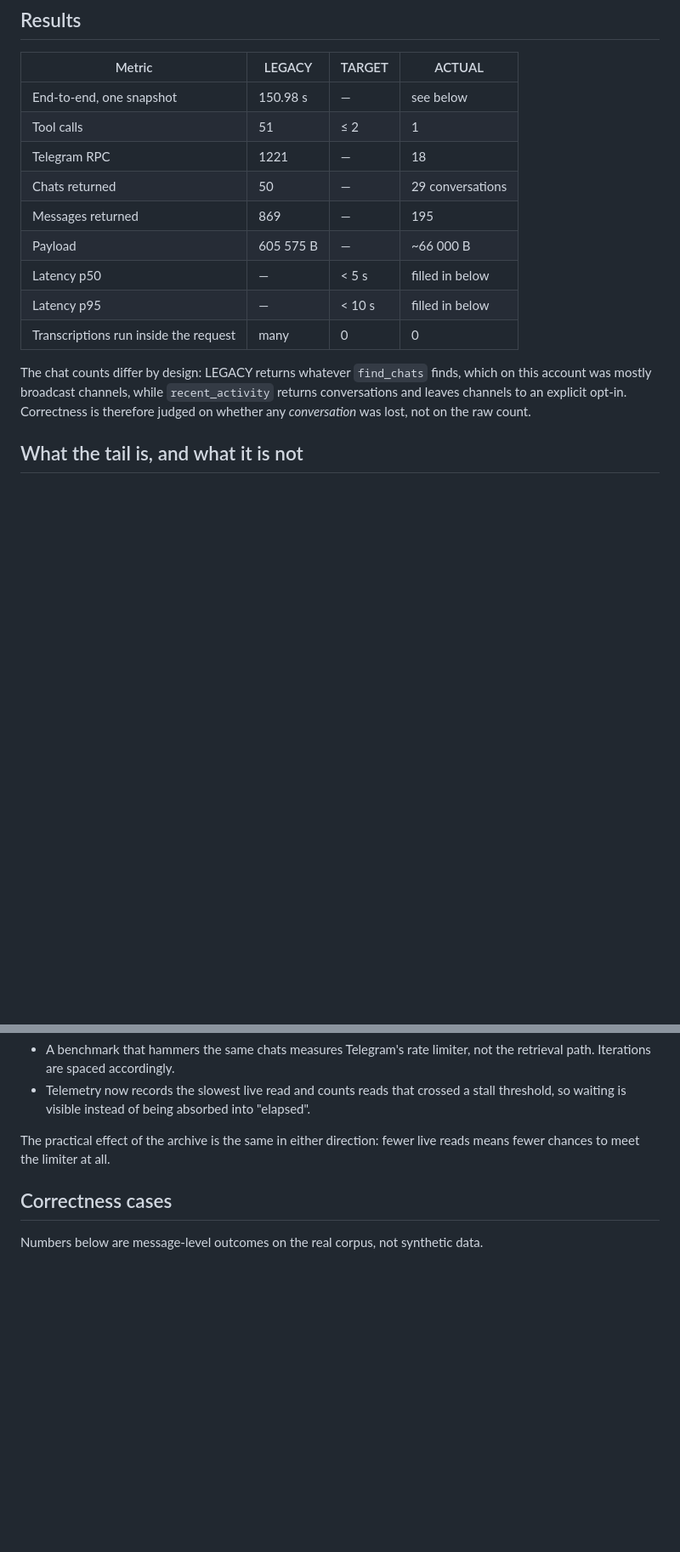
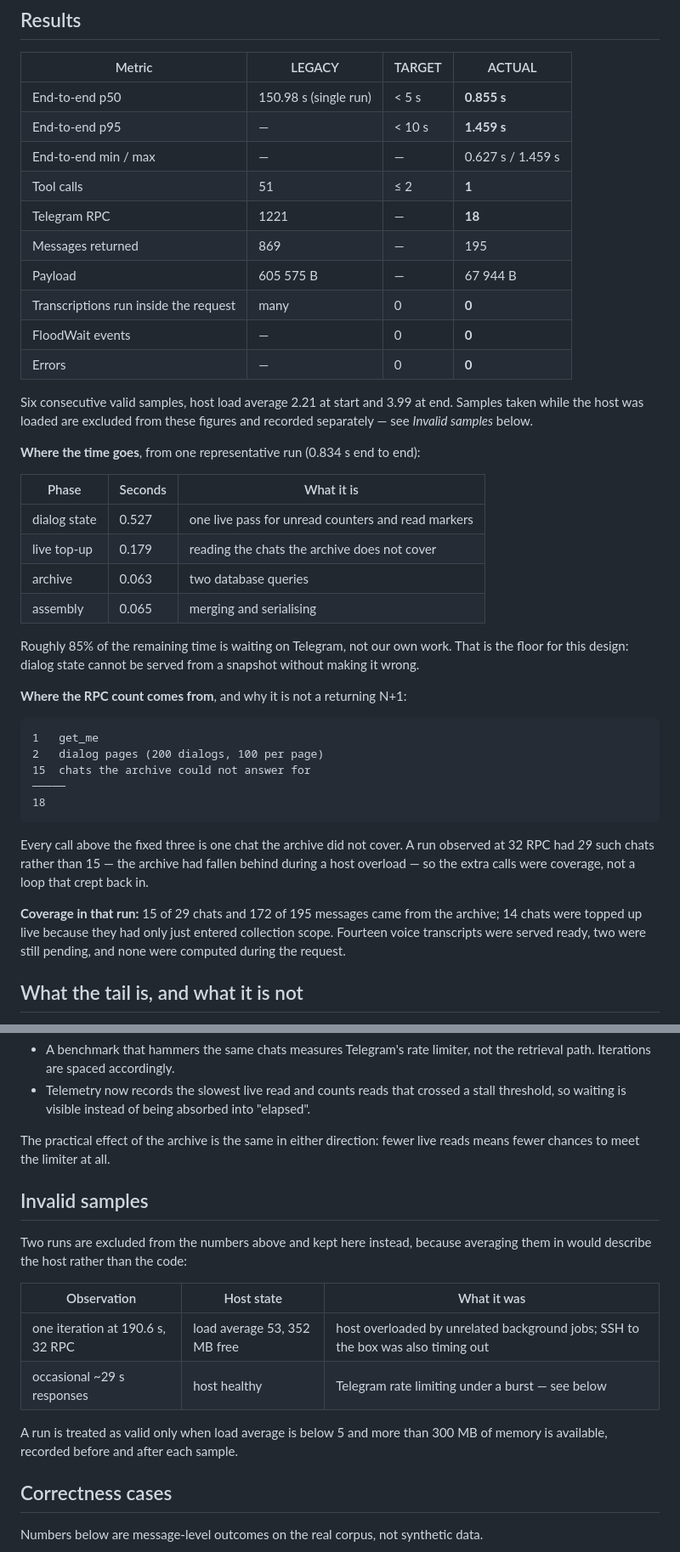
Before and after one commit to salto-agancy/telegram-mcp-ai-deploy, a Markdown page: docs/BENCHMARKS.md, 2 parts joined by grey strips. Shown at 85% size. Drawn GitHub-style; blank space fills up the shorter version.

Commit message:
docs: record the measured benchmark, including what had to be discarded
Numbers from the production account: one tool call instead of 51, 18 Telegram RPC
instead of 1221, p50 0.855s and p95 1.459s against a single legacy run of 151
seconds.

Three things the table would hide if it only carried the good numbers, so they
are written down next to them:

- the 891-second figure is an AI workflow end to end, not tool latency, and must
  never be compared against a tool-level number;
- two samples are excluded, with the host state that disqualified them — one at
  190 seconds while the box sat at load average 53 with 352 MB free, and a burst
  pattern that measured Telegram's rate limiter rather than this code;
- the RPC count is broken down, because "18" only means something once you can
  see that every call beyond the fixed three is one chat the archive did not
  cover. A run observed at 32 had 29 such chats, not a returning N+1.

Co-Authored-By: Claude Opus 5 (1M context) <noreply@anthropic.com>
Claude-Session: https://claude.ai/code/session_01HsWTm3niBr2SViw9JgUpqZ

```diff
--- a/docs/BENCHMARKS.md
+++ b/docs/BENCHMARKS.md
@@ -29,20 +29,51 @@ the production account, in one process.
 
 | Metric | LEGACY | TARGET | ACTUAL |
 |---|---|---|---|
-| End-to-end, one snapshot | 150.98 s | — | see below |
-| Tool calls | 51 | ≤ 2 | 1 |
-| Telegram RPC | 1221 | — | 18 |
-| Chats returned | 50 | — | 29 conversations |
+| End-to-end p50 | 150.98 s (single run) | < 5 s | **0.855 s** |
+| End-to-end p95 | — | < 10 s | **1.459 s** |
+| End-to-end min / max | — | — | 0.627 s / 1.459 s |
+| Tool calls | 51 | ≤ 2 | **1** |
+| Telegram RPC | 1221 | — | **18** |
 | Messages returned | 869 | — | 195 |
-| Payload | 605 575 B | — | ~66 000 B |
-| Latency p50 | — | < 5 s | filled in below |
-| Latency p95 | — | < 10 s | filled in below |
-| Transcriptions run inside the request | many | 0 | 0 |
+| Payload | 605 575 B | — | 67 944 B |
+| Transcriptions run inside the request | many | 0 | **0** |
+| FloodWait events | — | 0 | **0** |
+| Errors | — | 0 | **0** |
 
-The chat counts differ by design: LEGACY returns whatever `find_chats` finds,
-which on this account was mostly broadcast channels, while `recent_activity`
-returns conversations and leaves channels to an explicit opt-in. Correctness is
-therefore judged on whether any *conversation* was lost, not on the raw count.
+Six consecutive valid samples, host load average 2.21 at start and 3.99 at end.
+Samples taken while the host was loaded are excluded from these figures and
+recorded separately — see *Invalid samples* below.
+
+**Where the time goes**, from one representative run (0.834 s end to end):
+
+| Phase | Seconds | What it is |
+|---|---|---|
+| dialog state | 0.527 | one live pass for unread counters and read markers |
+| live top-up | 0.179 | reading the chats the archive does not cover |
+| archive | 0.063 | two database queries |
+| assembly | 0.065 | merging and serialising |
+
+Roughly 85% of the remaining time is waiting on Telegram, not our own work. That
+is the floor for this design: dialog state cannot be served from a snapshot
+without making it wrong.
+
+**Where the RPC count comes from**, and why it is not a returning N+1:
+
+    1   get_me
+    2   dialog pages (200 dialogs, 100 per page)
+    15  chats the archive could not answer for
+    ─────
+    18
+
+Every call above the fixed three is one chat the archive did not cover. A run
+observed at 32 RPC had *29* such chats rather than 15 — the archive had fallen
+behind during a host overload — so the extra calls were coverage, not a loop that
+crept back in.
+
+**Coverage in that run:** 15 of 29 chats and 172 of 195 messages came from the
+archive; 14 chats were topped up live because they had only just entered
+collection scope. Fourteen voice transcripts were served ready, two were still
+pending, and none were computed during the request.
 
 ## What the tail is, and what it is not
 
@@ -65,6 +96,19 @@ Two consequences worth keeping:
 The practical effect of the archive is the same in either direction: fewer live
 reads means fewer chances to meet the limiter at all.
 
+## Invalid samples
+
+Two runs are excluded from the numbers above and kept here instead, because
+averaging them in would describe the host rather than the code:
+
+| Observation | Host state | What it was |
+|---|---|---|
+| one iteration at 190.6 s, 32 RPC | load average 53, 352 MB free | host overloaded by unrelated background jobs; SSH to the box was also timing out |
+| occasional ~29 s responses | host healthy | Telegram rate limiting under a burst — see below |
+
+A run is treated as valid only when load average is below 5 and more than 300 MB
+of memory is available, recorded before and after each sample.
+
 ## Correctness cases
 
 Numbers below are message-level outcomes on the real corpus, not synthetic data.
```
